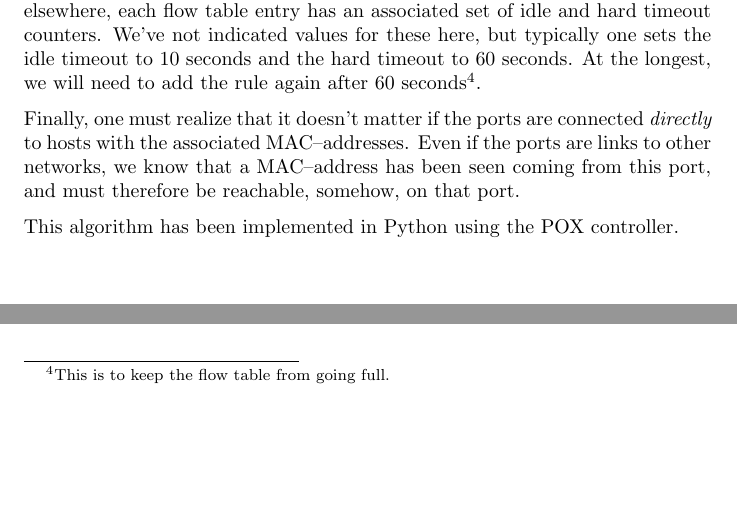
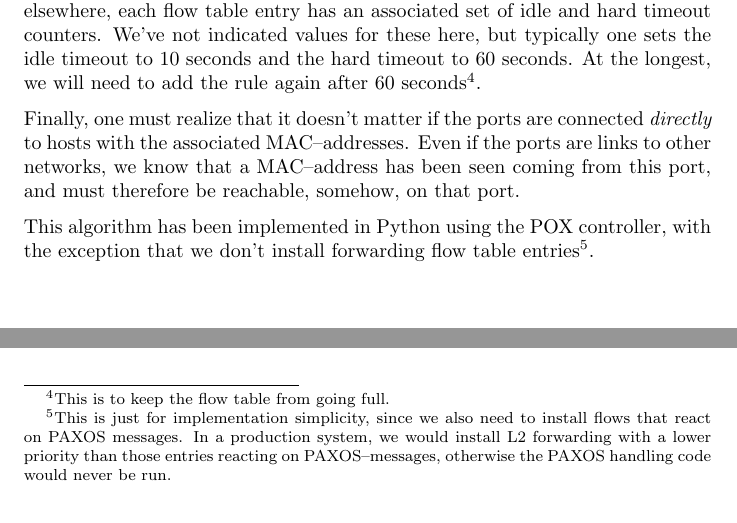
Before and after one commit to cslarsen/bachelor, a LaTeX thesis (thesis/thesis.tex, which reads thesis/learning-switch.tex): two parts of page 31 of 41, joined at a grey line, cut so that both start at the same text, the shorter picture padded with empty space. Compiled offline with pdfLaTeX.

Commit message:
Added footnote on L2 forwarding

```diff
--- a/thesis/learning-switch.tex
+++ b/thesis/learning-switch.tex
@@ -91,4 +91,10 @@ ports are links to other networks, we know that a MAC--address has been seen
 coming from this port, and must therefore be reachable, somehow, on that
 port.
 
-This algorithm has been implemented in Python using the POX controller.
+This algorithm has been implemented in Python using the POX controller, with
+the exception that we don't install forwarding flow table
+entries\footnote{This is just for implementation simplicity, since we also
+need to install flows that react on PAXOS messages.  In a production
+system, we would install L2 forwarding with a lower priority than those
+entries reacting on PAXOS--messages, otherwise the PAXOS handling code would
+never be run.}.
```
